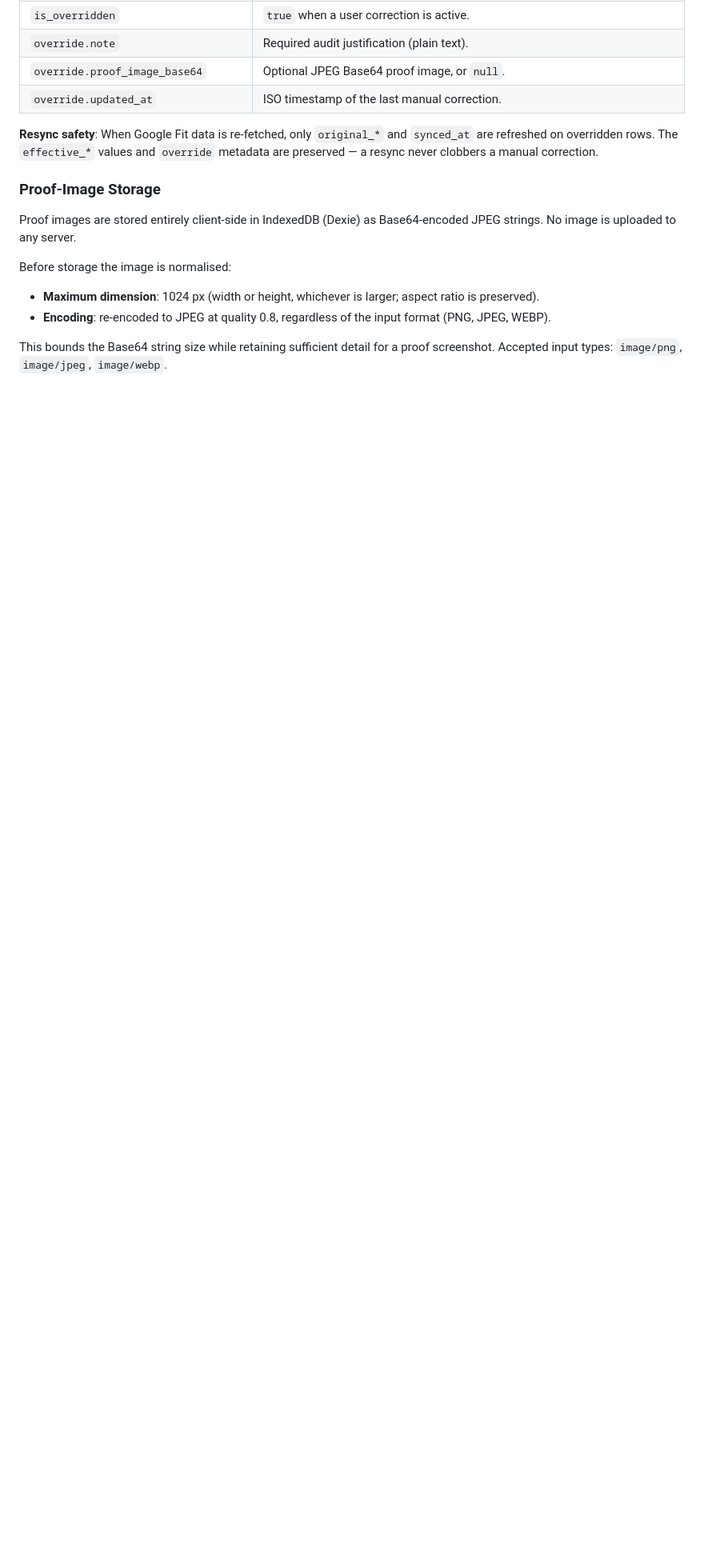
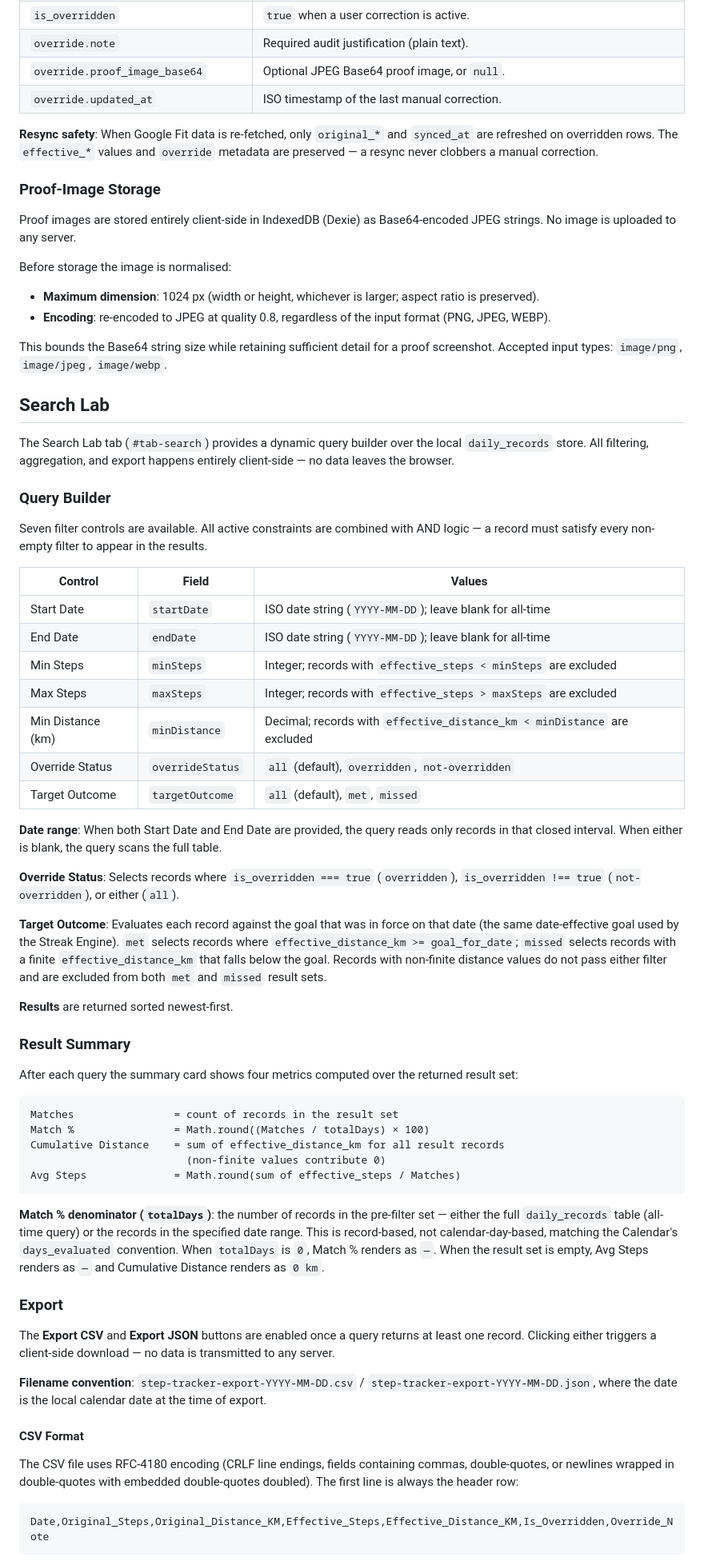
Before and after one commit to piyushbhargava1412/step-tracker, a Markdown page: README.md, the part around one of its changes. Shown at 80% size. Rendered like a GitHub page; blank space fills up the shorter version.

Commit message:
feat(ST-007): Task 9: README Search Lab documentation

````diff
--- a/README.md
+++ b/README.md
@@ -303,3 +303,58 @@ Before storage the image is normalised:
 - **Encoding**: re-encoded to JPEG at quality 0.8, regardless of the input format (PNG, JPEG, WEBP).
 
 This bounds the Base64 string size while retaining sufficient detail for a proof screenshot. Accepted input types: `image/png`, `image/jpeg`, `image/webp`.
+
+## Search Lab
+
+The Search Lab tab (`#tab-search`) provides a dynamic query builder over the local `daily_records` store. All filtering, aggregation, and export happens entirely client-side — no data leaves the browser.
+
+### Query Builder
+
+Seven filter controls are available. All active constraints are combined with AND logic — a record must satisfy every non-empty filter to appear in the results.
+
+| Control | Field | Values |
+|---------|-------|--------|
+| Start Date | `startDate` | ISO date string (`YYYY-MM-DD`); leave blank for all-time |
+| End Date | `endDate` | ISO date string (`YYYY-MM-DD`); leave blank for all-time |
+| Min Steps | `minSteps` | Integer; records with `effective_steps < minSteps` are excluded |
+| Max Steps | `maxSteps` | Integer; records with `effective_steps > maxSteps` are excluded |
+| Min Distance (km) | `minDistance` | Decimal; records with `effective_distance_km < minDistance` are excluded |
+| Override Status | `overrideStatus` | `all` (default), `overridden`, `not-overridden` |
+| Target Outcome | `targetOutcome` | `all` (default), `met`, `missed` |
+
+**Date range**: When both Start Date and End Date are provided, the query reads only records in that closed interval. When either is blank, the query scans the full table.
+
+**Override Status**: Selects records where `is_overridden === true` (`overridden`), `is_overridden !== true` (`not-overridden`), or either (`all`).
+
+**Target Outcome**: Evaluates each record against the goal that was in force on that date (the same date-effective goal used by the Streak Engine). `met` selects records where `effective_distance_km >= goal_for_date`; `missed` selects records with a finite `effective_distance_km` that falls below the goal. Records with non-finite distance values do not pass either filter and are excluded from both `met` and `missed` result sets.
+
+**Results** are returned sorted newest-first.
+
+### Result Summary
+
+After each query the summary card shows four metrics computed over the returned result set:
+
+```
+Matches                = count of records in the result set
+Match %                = Math.round((Matches / totalDays) × 100)
+Cumulative Distance    = sum of effective_distance_km for all result records
+                         (non-finite values contribute 0)
+Avg Steps              = Math.round(sum of effective_steps / Matches)
+```
+
+**Match % denominator (`totalDays`)**: the number of records in the pre-filter set — either the full `daily_records` table (all-time query) or the records in the specified date range. This is record-based, not calendar-day-based, matching the Calendar's `days_evaluated` convention. When `totalDays` is `0`, Match % renders as `—`. When the result set is empty, Avg Steps renders as `—` and Cumulative Distance renders as `0 km`.
+
+### Export
+
+The **Export CSV** and **Export JSON** buttons are enabled once a query returns at least one record. Clicking either triggers a client-side download — no data is transmitted to any server.
+
+**Filename convention**: `step-tracker-export-YYYY-MM-DD.csv` / `step-tracker-export-YYYY-MM-DD.json`, where the date is the local calendar date at the time of export.
+
+#### CSV Format
+
+The CSV file uses RFC-4180 encoding (CRLF line endings, fields containing commas, double-quotes, or newlines wrapped in double-quotes with embedded double-quotes doubled). The first line is always the header row:
+
+```
+Date,Original_Steps,Original_Distance_KM,Effective_Steps,Effective_Distance_KM,Is_Overridden,Override_Note
+```
+
````
Also changed, not shown: other parts of README.md (+31 -0 lines).
